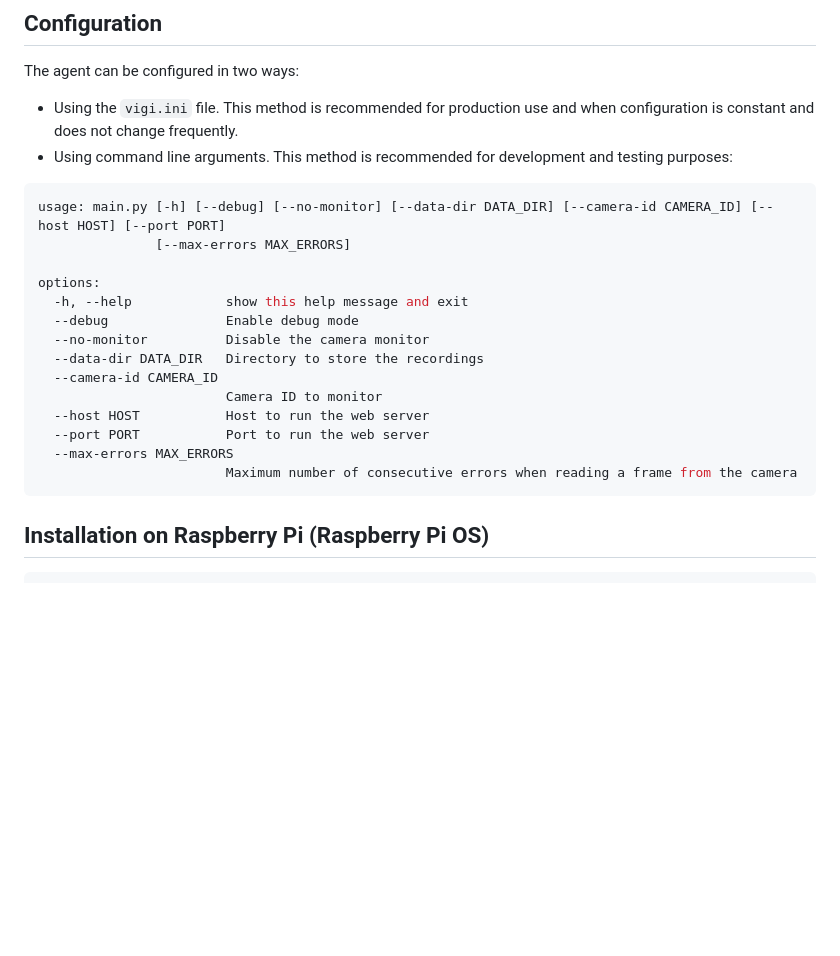
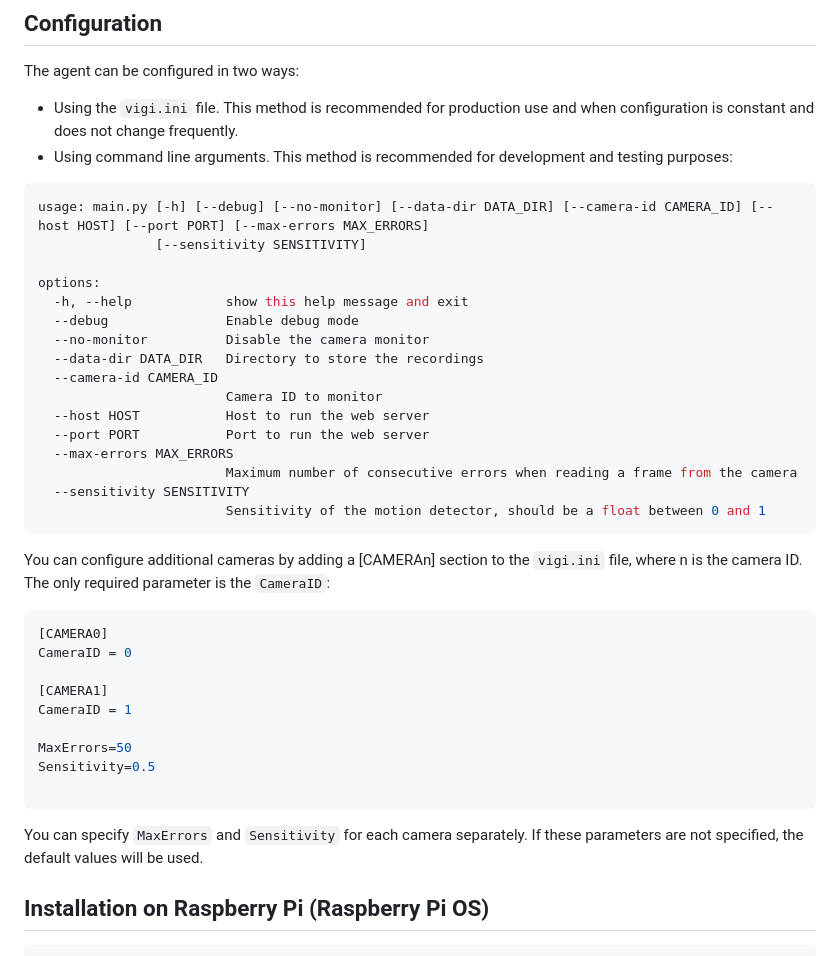
Before and after one commit to plashchynski/vigi, a Markdown page: README.md, the part around the change. Rendered like a GitHub page; blank space fills up the shorter version.

Commit message:
Update README.md to include instructions on how to add additional cameras

````diff
--- a/README.md
+++ b/README.md
@@ -40,8 +40,8 @@ constant and does not change frequently.
 * Using command line arguments. This method is recommended for development and testing purposes:
 
 ```bash
-usage: main.py [-h] [--debug] [--no-monitor] [--data-dir DATA_DIR] [--camera-id CAMERA_ID] [--host HOST] [--port PORT]
-               [--max-errors MAX_ERRORS]
+usage: main.py [-h] [--debug] [--no-monitor] [--data-dir DATA_DIR] [--camera-id CAMERA_ID] [--host HOST] [--port PORT] [--max-errors MAX_ERRORS]
+               [--sensitivity SENSITIVITY]
 
 options:
   -h, --help            show this help message and exit
@@ -54,7 +54,26 @@ options:
   --port PORT           Port to run the web server
   --max-errors MAX_ERRORS
                         Maximum number of consecutive errors when reading a frame from the camera
+  --sensitivity SENSITIVITY
+                        Sensitivity of the motion detector, should be a float between 0 and 1
 ```
+
+You can configure additional cameras by adding a [CAMERAn] section to the `vigi.ini` file, where n is the camera ID. The only required parameter is the `CameraID`:
+
+```ini
+[CAMERA0]
+CameraID = 0
+
+[CAMERA1]
+CameraID = 1
+
+MaxErrors=50
+Sensitivity=0.5
+
+```
+
+You can specify `MaxErrors` and `Sensitivity` for each camera separately. If these parameters are not specified, the default values will be used.
+
 
 ## Installation on Raspberry Pi (Raspberry Pi OS)
 
````
